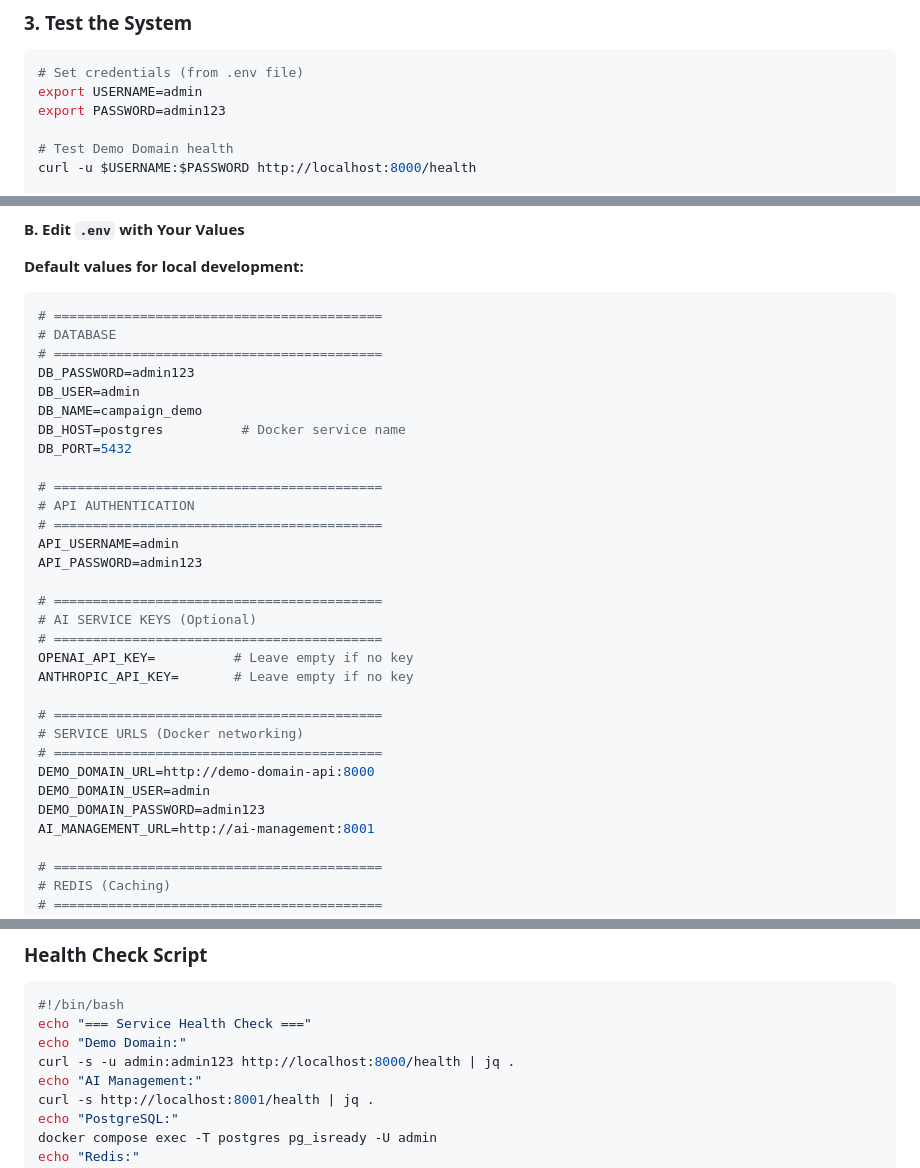
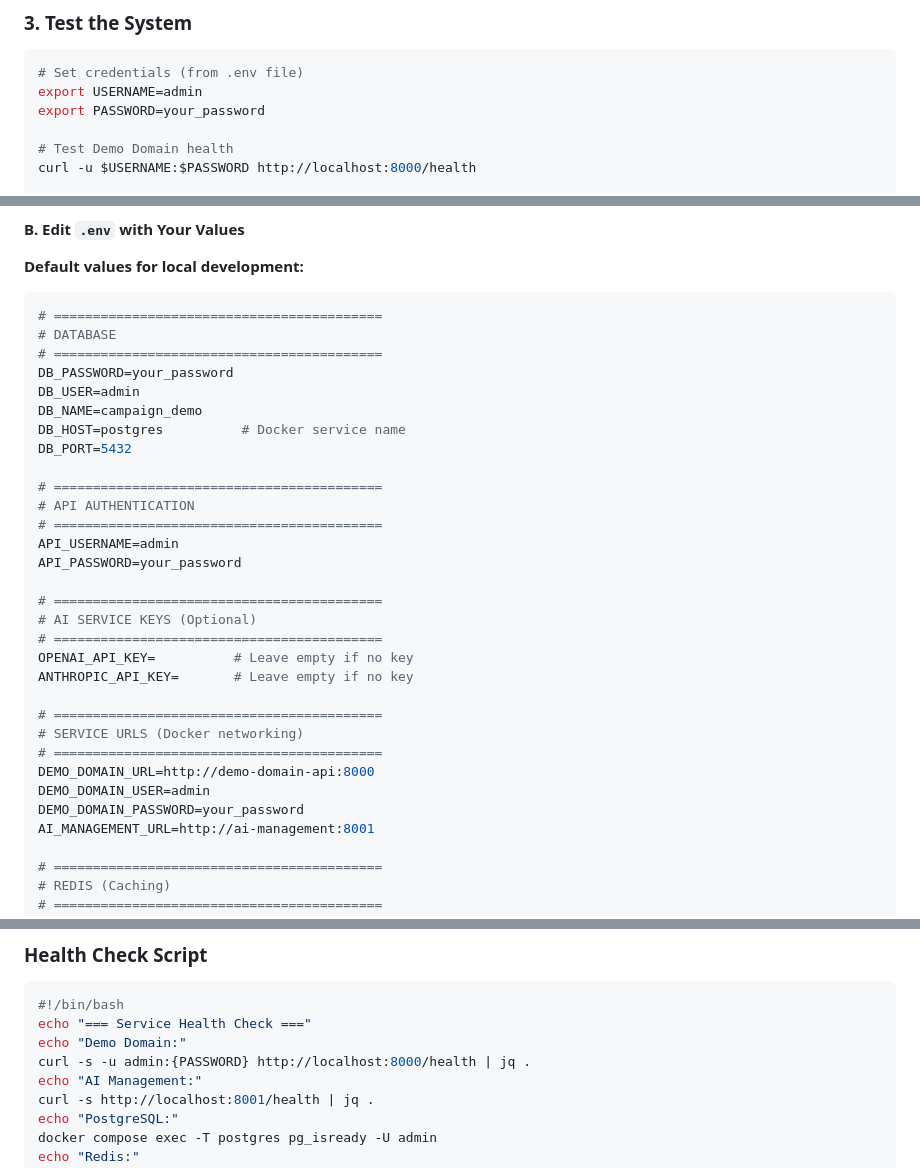
Before and after one commit to leventarabul/AI-AGENT-DEMO, a Markdown page: docs/SETUP.md, 3 parts joined by grey strips. GitHub-like rendering.

Commit message:
Security: Replace all hardcoded passwords with placeholders in documentation

````diff
--- a/docs/SETUP.md
+++ b/docs/SETUP.md
@@ -59,7 +59,7 @@ redis                 Up 2 sec    0.0.0.0:6379->6379/tcp
 ```bash
 # Set credentials (from .env file)
 export USERNAME=admin
-export PASSWORD=admin123
+export PASSWORD=your_password
 
 # Test Demo Domain health
 curl -u $USERNAME:$PASSWORD http://localhost:8000/health
@@ -88,7 +88,7 @@ cp .env.example .env
 # ==========================================
 # DATABASE
 # ==========================================
-DB_PASSWORD=admin123
+DB_PASSWORD=your_password
 DB_USER=admin
 DB_NAME=campaign_demo
 DB_HOST=postgres          # Docker service name
@@ -98,7 +98,7 @@ DB_PORT=5432
 # API AUTHENTICATION
 # ==========================================
 API_USERNAME=admin
-API_PASSWORD=admin123
+API_PASSWORD=your_password
 
 # ==========================================
 # AI SERVICE KEYS (Optional)
@@ -111,7 +111,7 @@ ANTHROPIC_API_KEY=       # Leave empty if no key
 # ==========================================
 DEMO_DOMAIN_URL=http://demo-domain-api:8000
 DEMO_DOMAIN_USER=admin
-DEMO_DOMAIN_PASSWORD=admin123
+DEMO_DOMAIN_PASSWORD=your_password
 AI_MANAGEMENT_URL=http://ai-management:8001
 
 # ==========================================
@@ -455,7 +455,7 @@ docker compose logs --tail=50
 #!/bin/bash
 echo "=== Service Health Check ==="
 echo "Demo Domain:"
-curl -s -u admin:admin123 http://localhost:8000/health | jq .
+curl -s -u admin:{PASSWORD} http://localhost:8000/health | jq .
 echo "AI Management:"
 curl -s http://localhost:8001/health | jq .
 echo "PostgreSQL:"
````
Also changed, not shown: docs/IMPLEMENTATION_GUIDE.md (+4 -4 lines), docs/SECURITY.md (+4 -4 lines).
